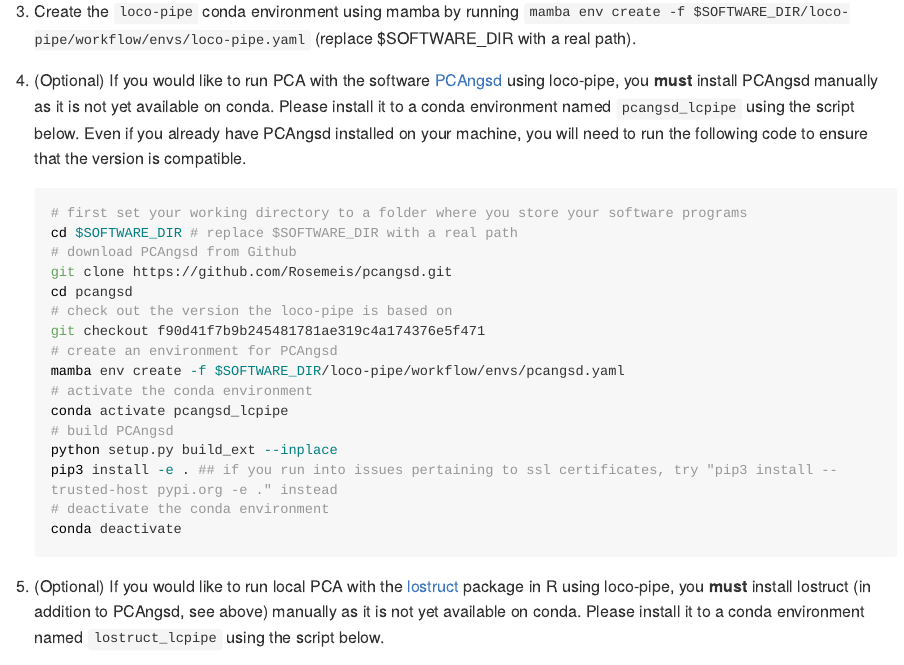
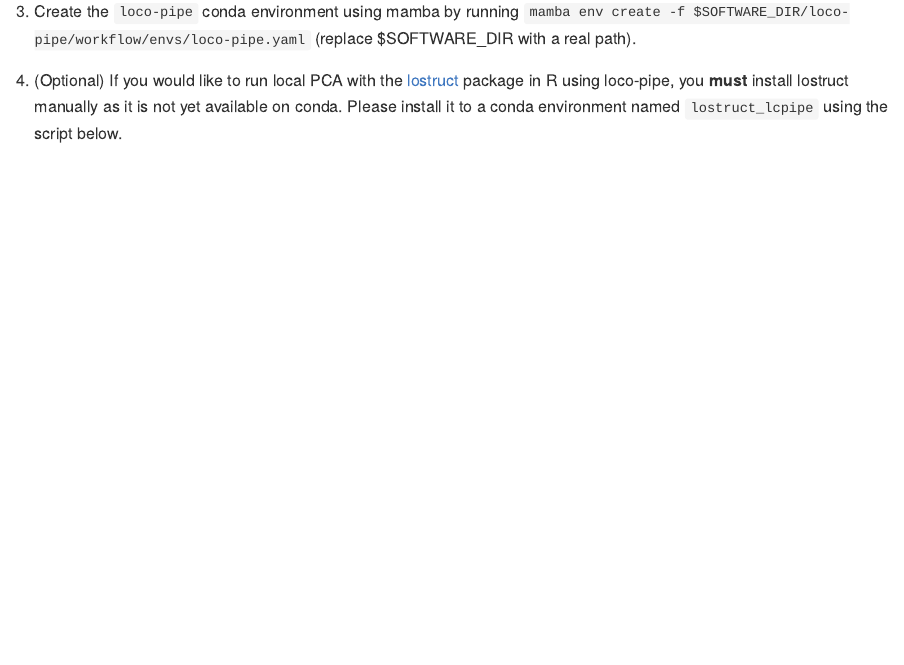
Before and after one commit to sudmantlab/loco-pipe, an R Markdown document (README.Rmd): the page in a window 1100 px wide, from 3410 px down. The pictures show the output file README.md that the author committed with the source, drawn offline in the style of GitHub; long lines of code are wrapped.

Commit message:
use pcangsd on bioconda

````diff
--- a/README.Rmd
+++ b/README.Rmd
@@ -82,28 +82,7 @@ We **strongly** advise users to take advantage of these resources (as well as ot
 
 3. Create the `loco-pipe` conda environment using mamba by running `mamba env create -f $SOFTWARE_DIR/loco-pipe/workflow/envs/loco-pipe.yaml` (replace $SOFTWARE_DIR with a real path).
 
-4. (Optional) If you would like to run PCA with the software [PCAngsd](https://github.com/Rosemeis/pcangsd) using loco-pipe, you **must** install PCAngsd manually as it is not yet available on conda. Please install it to a conda environment named `pcangsd_lcpipe` using the script below. Even if you already have PCAngsd installed on your machine, you will need to run the following code to ensure that the version is compatible.
-
-    ```{bash eval=FALSE}
-    # first set your working directory to a folder where you store your software programs
-    cd $SOFTWARE_DIR # replace $SOFTWARE_DIR with a real path
-    # download PCAngsd from Github
-    git clone https://github.com/Rosemeis/pcangsd.git
-    cd pcangsd
-    # check out the version the loco-pipe is based on
-    git checkout f90d41f7b9b245481781ae319c4a174376e5f471
-    # create an environment for PCAngsd
-    mamba env create -f $SOFTWARE_DIR/loco-pipe/workflow/envs/pcangsd.yaml
-    # activate the conda environment
-    conda activate pcangsd_lcpipe
-    # build PCAngsd
-    python setup.py build_ext --inplace
-    pip3 install -e . ## if you run into issues pertaining to ssl certificates, try "pip3 install --trusted-host pypi.org -e ." instead
-    # deactivate the conda environment
-    conda deactivate
-    ```
-
-5. (Optional) If you would like to run local PCA with the [lostruct](https://github.com/petrelharp/local_pca) package in R using loco-pipe, you **must** install lostruct (in addition to PCAngsd, see above) manually as it is not yet available on conda. Please install it to a conda environment named `lostruct_lcpipe` using the script below.
+4. (Optional) If you would like to run local PCA with the [lostruct](https://github.com/petrelharp/local_pca) package in R using loco-pipe, you **must** install lostruct manually as it is not yet available on conda. Please install it to a conda environment named `lostruct_lcpipe` using the script below.
 
     ```{bash eval=FALSE}
     # create a conda environment named lostruct_lcpipe and install R and some key R packages
````
Also changed, not shown: toyfish.Rmd (+1 -22 lines), README.md, toyfish.md.
